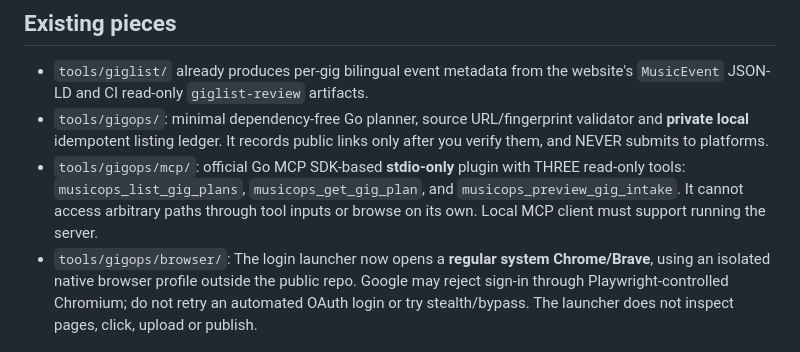
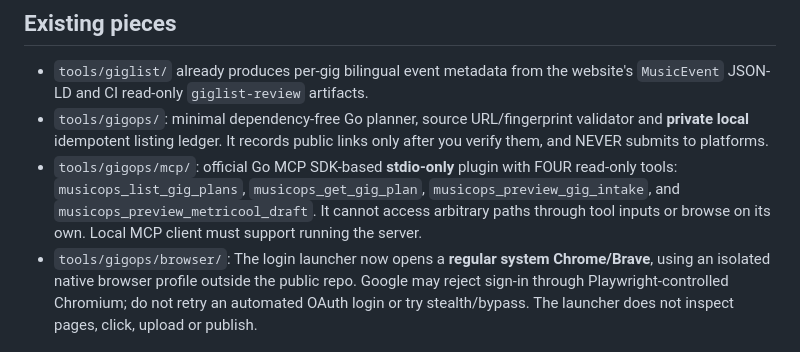
Before and after one commit to marko-durasic/balkazar.github.io, a Markdown page: tools/gigops/README.md, the part around the change. Drawn GitHub-style.

Commit message:
docs(musicops): list all four read-only MCP tools

```diff
--- a/tools/gigops/README.md
+++ b/tools/gigops/README.md
@@ -8,7 +8,7 @@
 
 - `tools/giglist/` already produces per-gig bilingual event metadata from the website's `MusicEvent` JSON-LD and CI read-only `giglist-review` artifacts.
 - `tools/gigops/`: minimal dependency-free Go planner, source URL/fingerprint validator and **private local** idempotent listing ledger. It records public links only after you verify them, and NEVER submits to platforms.
-- `tools/gigops/mcp/`: official Go MCP SDK-based **stdio-only** plugin with THREE read-only tools: `musicops_list_gig_plans`, `musicops_get_gig_plan`, and `musicops_preview_gig_intake`. It cannot access arbitrary paths through tool inputs or browse on its own. Local MCP client must support running the server.
+- `tools/gigops/mcp/`: official Go MCP SDK-based **stdio-only** plugin with FOUR read-only tools: `musicops_list_gig_plans`, `musicops_get_gig_plan`, `musicops_preview_gig_intake`, and `musicops_preview_metricool_draft`. It cannot access arbitrary paths through tool inputs or browse on its own. Local MCP client must support running the server.
 - `tools/gigops/browser/`: The login launcher now opens a **regular system Chrome/Brave**, using an isolated native browser profile outside the public repo. Google may reject sign-in through Playwright-controlled Chromium; do not retry an automated OAuth login or try stealth/bypass. The launcher does not inspect pages, click, upload or publish.
 
 ## Easiest Linux SSH setup — ONE line to paste
```
